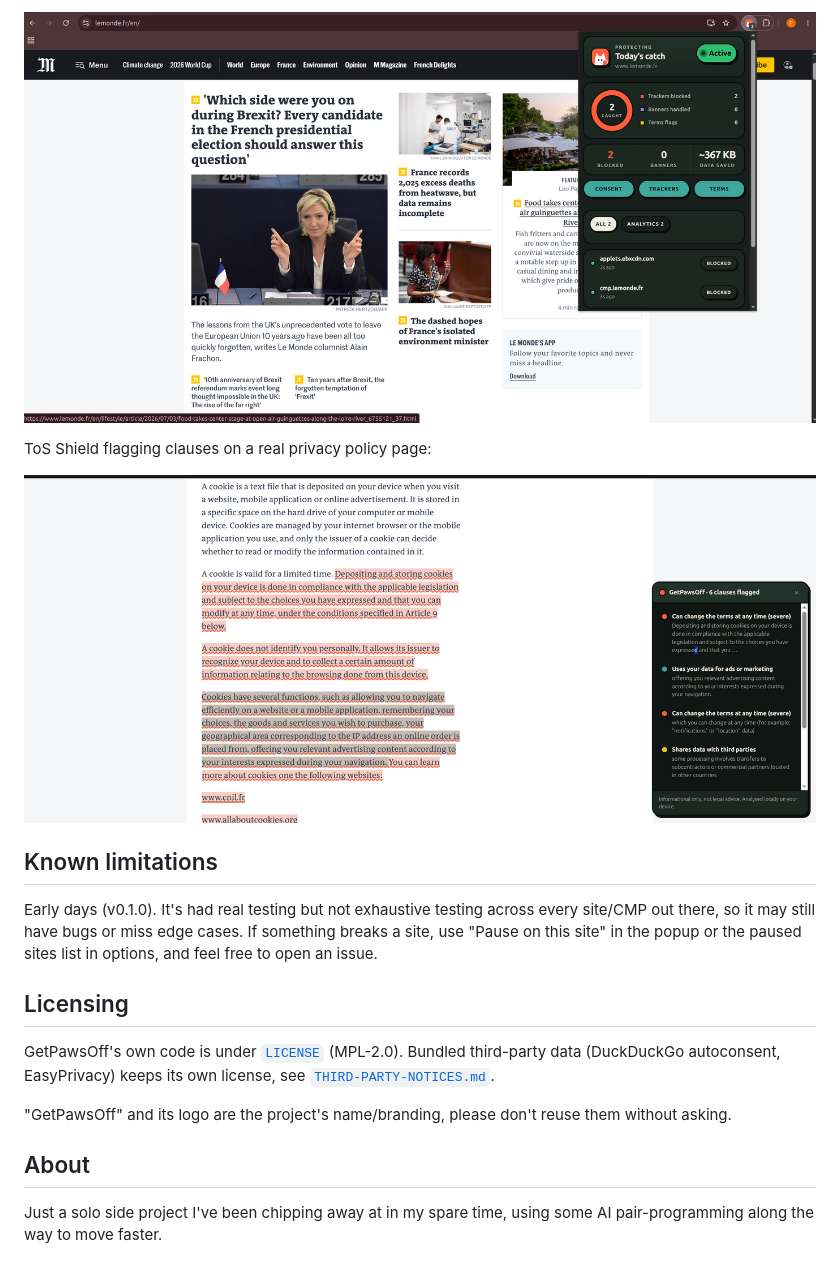
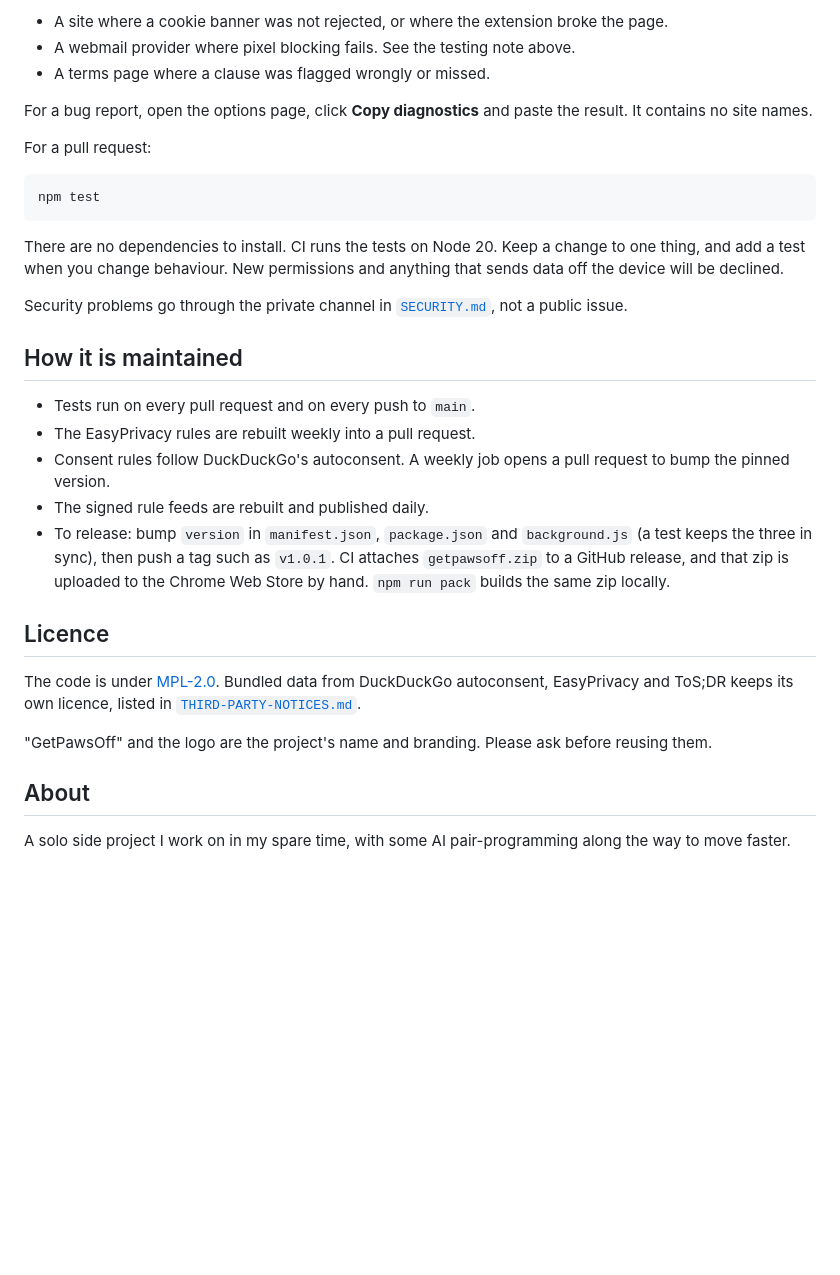
Before and after one commit to Alfa-Dev404/GetPawsOff, a Markdown page: README.md, the part around one of its changes. GitHub-like rendering; pictures changed too: screenshots/popup.png, screenshots/tos-shield.png; blank space fills up the shorter version.

````diff
--- a/README.md
+++ b/README.md
@@ -69,27 +107,48 @@ Popup, live on lemonde.fr:
 
-![Popup showing trackers blocked](screenshots/popup.png)
+- A site where a cookie banner was not rejected, or where the extension broke
+  the page.
+- A webmail provider where pixel blocking fails. See the testing note above.
+- A terms page where a clause was flagged wrongly or missed.
 
-ToS Shield flagging clauses on a real privacy policy page:
+For a bug report, open the options page, click **Copy diagnostics** and paste
+the result. It contains no site names.
 
-![ToS Shield flagging clauses](screenshots/tos-shield.png)
+For a pull request:
 
-## Known limitations
+```
+npm test
+```
 
-Early days (v0.1.0). It's had real testing but not exhaustive testing across
-every site/CMP out there, so it may still have bugs or miss edge cases. If
-something breaks a site, use "Pause on this site" in the popup or the paused
-sites list in options, and feel free to open an issue.
+There are no dependencies to install. CI runs the tests on Node 20. Keep a
+change to one thing, and add a test when you change behaviour. New permissions
+and anything that sends data off the device will be declined.
 
-## Licensing
+Security problems go through the private channel in
+[`SECURITY.md`](SECURITY.md), not a public issue.
 
-GetPawsOff's own code is under [`LICENSE`](LICENSE) (MPL-2.0). Bundled
-third-party data (DuckDuckGo autoconsent, EasyPrivacy) keeps its own license,
-see [`THIRD-PARTY-NOTICES.md`](THIRD-PARTY-NOTICES.md).
+## How it is maintained
 
-"GetPawsOff" and its logo are the project's name/branding, please don't reuse
-them without asking.
+- Tests run on every pull request and on every push to `main`.
+- The EasyPrivacy rules are rebuilt weekly into a pull request.
+- Consent rules follow DuckDuckGo's autoconsent. A weekly job opens a pull
+  request to bump the pinned version.
+- The signed rule feeds are rebuilt and published daily.
+- To release: bump `version` in `manifest.json`, `package.json` and
+  `background.js` (a test keeps the three in sync), then push a tag such as
+  `v1.0.1`. CI attaches `getpawsoff.zip` to a GitHub release, and that zip is
+  uploaded to the Chrome Web Store by hand. `npm run pack` builds the same zip
+  locally.
+
+## Licence
+
+The code is under [MPL-2.0](LICENSE). Bundled data from DuckDuckGo autoconsent,
+EasyPrivacy and ToS;DR keeps its own licence, listed in
+[`THIRD-PARTY-NOTICES.md`](THIRD-PARTY-NOTICES.md).
+
+"GetPawsOff" and the logo are the project's name and branding. Please ask
+before reusing them.
 
 ## About
 
-Just a solo side project I've been chipping away at in my spare time, using
-some AI pair-programming along the way to move faster.
+A solo side project I work on in my spare time, with some AI pair-programming
+along the way to move faster.
````
Also changed, not shown: other parts of README.md (+91 -53 lines), PRIVACY_POLICY.md (+6 -2 lines), THIRD-PARTY-NOTICES.md (+9 -0 lines), screenshots/options.png (added).
